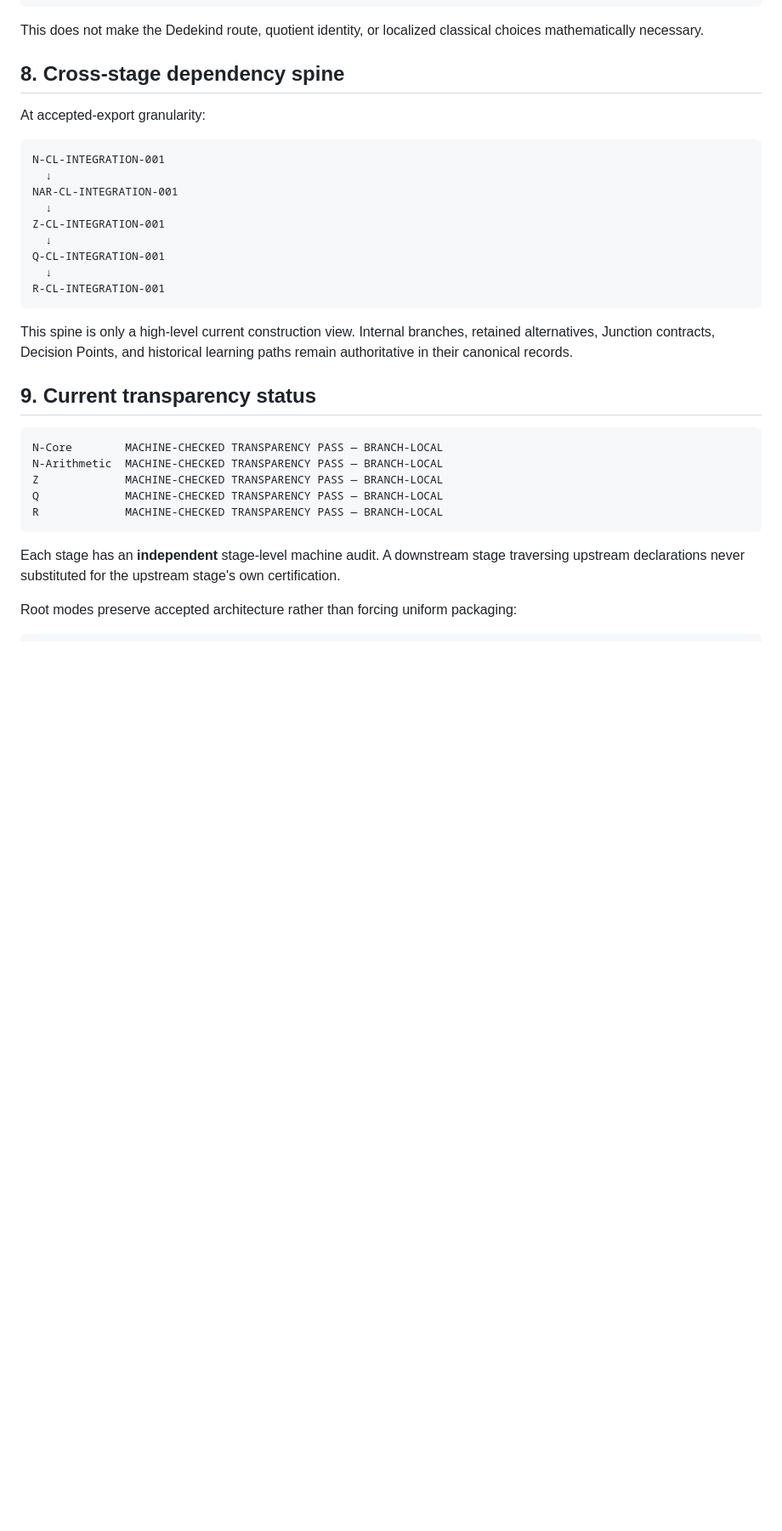
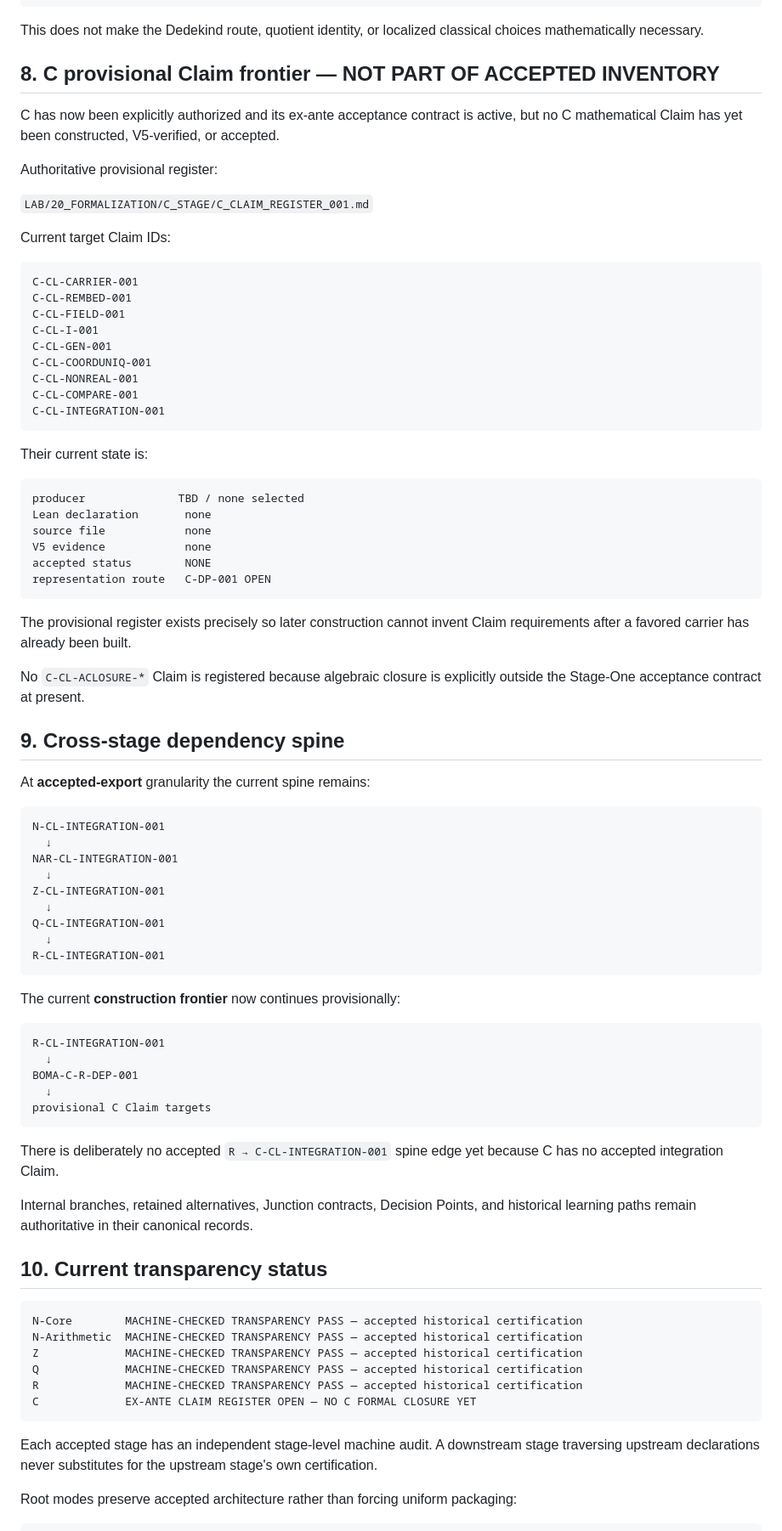
Before and after one commit to Scientifica-eng/BOMA, a Markdown page: LAB/00_ARCHITECTURE/CLAIM_REGISTRY.md, the part around one of its changes. Shown at 85% size. GitHub-like rendering; blank space fills up the shorter version.

Commit message:
C transparency: link provisional C claims without polluting accepted registry

````diff
--- a/LAB/00_ARCHITECTURE/CLAIM_REGISTRY.md
+++ b/LAB/00_ARCHITECTURE/CLAIM_REGISTRY.md
@@ -233,9 +241,46 @@ Classical.byContradiction
 
 This does not make the Dedekind route, quotient identity, or localized classical choices mathematically necessary.
 
-## 8. Cross-stage dependency spine
+## 8. C provisional Claim frontier — NOT PART OF ACCEPTED INVENTORY
 
-At accepted-export granularity:
+C has now been explicitly authorized and its ex-ante acceptance contract is active, but no C mathematical Claim has yet been constructed, V5-verified, or accepted.
+
+Authoritative provisional register:
+
+`LAB/20_FORMALIZATION/C_STAGE/C_CLAIM_REGISTER_001.md`
+
+Current target Claim IDs:
+
+```text
+C-CL-CARRIER-001
+C-CL-REMBED-001
+C-CL-FIELD-001
+C-CL-I-001
+C-CL-GEN-001
+C-CL-COORDUNIQ-001
+C-CL-NONREAL-001
+C-CL-COMPARE-001
+C-CL-INTEGRATION-001
+```
+
+Their current state is:
+
+```text
+producer              TBD / none selected
+Lean declaration       none
+source file            none
+V5 evidence            none
+accepted status        NONE
+representation route   C-DP-001 OPEN
+```
+
+The provisional register exists precisely so later construction cannot invent Claim requirements after a favored carrier has already been built.
+
+No `C-CL-ACLOSURE-*` Claim is registered because algebraic closure is explicitly outside the Stage-One acceptance contract at present.
+
+## 9. Cross-stage dependency spine
+
+At **accepted-export** granularity the current spine remains:
 
 ```text
 N-CL-INTEGRATION-001
@@ -249,19 +294,32 @@ Q-CL-INTEGRATION-001
 R-CL-INTEGRATION-001
 ```
 
-This spine is only a high-level current construction view. Internal branches, retained alternatives, Junction contracts, Decision Points, and historical learning paths remain authoritative in their canonical records.
-
-## 9. Current transparency status
+The current **construction frontier** now continues provisionally:
 
 ```text
-N-Core        MACHINE-CHECKED TRANSPARENCY PASS — BRANCH-LOCAL
-N-Arithmetic  MACHINE-CHECKED TRANSPARENCY PASS — BRANCH-LOCAL
-Z             MACHINE-CHECKED TRANSPARENCY PASS — BRANCH-LOCAL
-Q             MACHINE-CHECKED TRANSPARENCY PASS — BRANCH-LOCAL
-R             MACHINE-CHECKED TRANSPARENCY PASS — BRANCH-LOCAL
+R-CL-INTEGRATION-001
+  ↓
+BOMA-C-R-DEP-001
+  ↓
+provisional C Claim targets
 ```
 
-Each stage has an **independent** stage-level machine audit. A downstream stage traversing upstream declarations never substituted for the upstream stage's own certification.
+There is deliberately no accepted `R → C-CL-INTEGRATION-001` spine edge yet because C has no accepted integration Claim.
+
+Internal branches, retained alternatives, Junction contracts, Decision Points, and historical learning paths remain authoritative in their canonical records.
+
+## 10. Current transparency status
+
+```text
+N-Core        MACHINE-CHECKED TRANSPARENCY PASS — accepted historical certification
+N-Arithmetic  MACHINE-CHECKED TRANSPARENCY PASS — accepted historical certification
+Z             MACHINE-CHECKED TRANSPARENCY PASS — accepted historical certification
+Q             MACHINE-CHECKED TRANSPARENCY PASS — accepted historical certification
+R             MACHINE-CHECKED TRANSPARENCY PASS — accepted historical certification
+C             EX-ANTE CLAIM REGISTER OPEN — NO C FORMAL CLOSURE YET
+```
+
+Each accepted stage has an independent stage-level machine audit. A downstream stage traversing upstream declarations never substitutes for the upstream stage's own certification.
 
 Root modes preserve accepted architecture rather than forcing uniform packaging:
 
````
Also changed, not shown: other parts of LAB/00_ARCHITECTURE/CLAIM_REGISTRY.md (+27 -16 lines).
